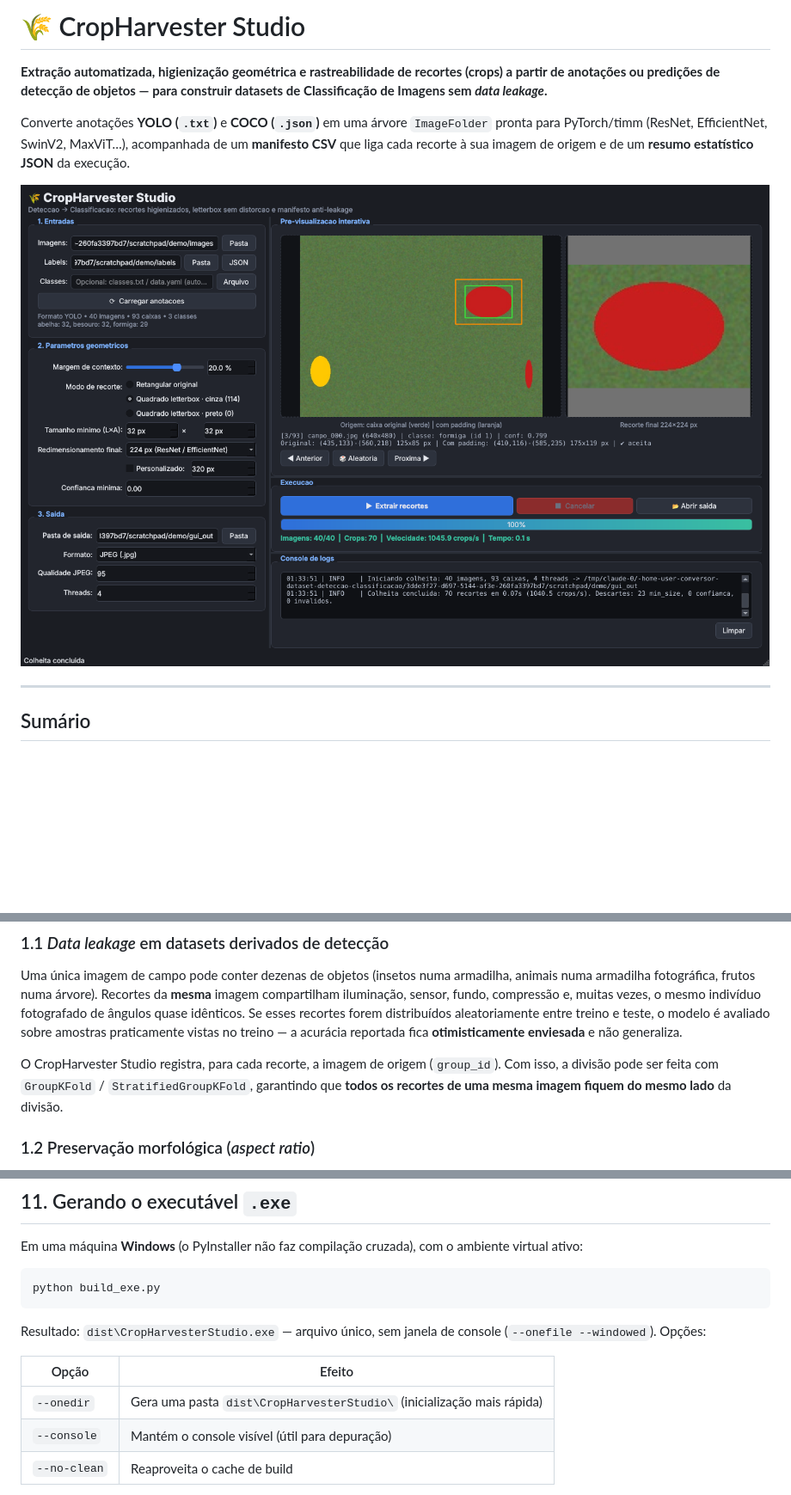
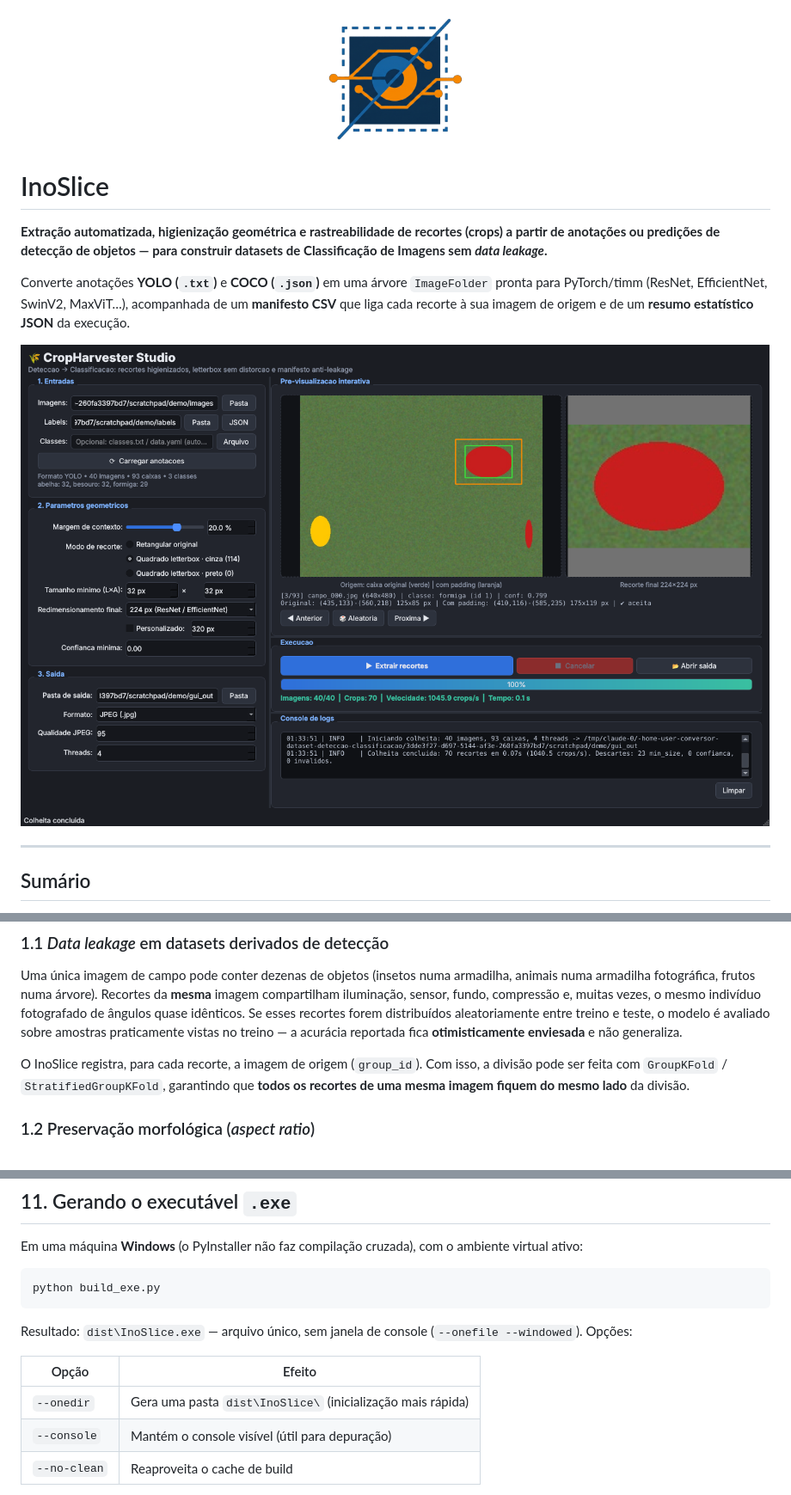
Before and after one commit to andrexgs/InoSlice, a Markdown page: README.md, 3 parts joined by grey strips. Shown at 86% size. Rendered like a GitHub page; pictures changed too: assets/logo.png (added); blank space fills up the shorter version.

````diff
--- a/README.md
+++ b/README.md
@@ -1,4 +1,6 @@
-# 🌾 CropHarvester Studio
+<p align="center"><img src="assets/logo.png" alt="InoSlice" width="160"></p>
+
+# InoSlice
 
 **Extração automatizada, higienização geométrica e rastreabilidade de recortes (crops) a partir de anotações ou predições de detecção de objetos — para construir datasets de Classificação de Imagens sem *data leakage*.**
 
@@ -28,7 +30,7 @@ Converte anotações **YOLO (`.txt`)** e **COCO (`.json`)** em uma árvore `Imag
 ### 1.1 *Data leakage* em datasets derivados de detecção
 Uma única imagem de campo pode conter dezenas de objetos (insetos numa armadilha, animais numa armadilha fotográfica, frutos numa árvore). Recortes da **mesma** imagem compartilham iluminação, sensor, fundo, compressão e, muitas vezes, o mesmo indivíduo fotografado de ângulos quase idênticos. Se esses recortes forem distribuídos aleatoriamente entre treino e teste, o modelo é avaliado sobre amostras praticamente vistas no treino — a acurácia reportada fica **otimisticamente enviesada** e não generaliza.
 
-O CropHarvester Studio registra, para cada recorte, a imagem de origem (`group_id`). Com isso, a divisão pode ser feita com `GroupKFold` / `StratifiedGroupKFold`, garantindo que **todos os recortes de uma mesma imagem fiquem do mesmo lado** da divisão.
+O InoSlice registra, para cada recorte, a imagem de origem (`group_id`). Com isso, a divisão pode ser feita com `GroupKFold` / `StratifiedGroupKFold`, garantindo que **todos os recortes de uma mesma imagem fiquem do mesmo lado** da divisão.
 
 ### 1.2 Preservação morfológica (*aspect ratio*)
 Redes de classificação recebem entradas quadradas (224×224, 384×384…). Redimensionar um recorte retangular diretamente para um quadrado **distorce** a morfologia do objeto (um besouro alongado vira um besouro "gordo"), destruindo exatamente as proporções que muitas vezes discriminam espécies. O modo **letterbox** escala o recorte uniformemente e preenche as bordas com cor sólida — **cinza neutro RGB(114,114,114)**, o mesmo padrão do ecossistema YOLO, ou preto — preservando a forma real do objeto.
@@ -238,11 +241,11 @@ Em uma máquina **Windows** (o PyInstaller não faz compilação cruzada), com o
 python build_exe.py
 ```
 
-Resultado: `dist\CropHarvesterStudio.exe` — arquivo único, sem janela de console (`--onefile --windowed`). Opções:
+Resultado: `dist\InoSlice.exe` — arquivo único, sem janela de console (`--onefile --windowed`). Opções:
 
 | Opção | Efeito |
 |---|---|
-| `--onedir` | Gera uma pasta `dist\CropHarvesterStudio\` (inicialização mais rápida) |
+| `--onedir` | Gera uma pasta `dist\InoSlice\` (inicialização mais rápida) |
 | `--console` | Mantém o console visível (útil para depuração) |
 | `--no-clean` | Reaproveita o cache de build |
 
````
Also changed, not shown: other parts of README.md (+2 -1 lines), 9 other files.
